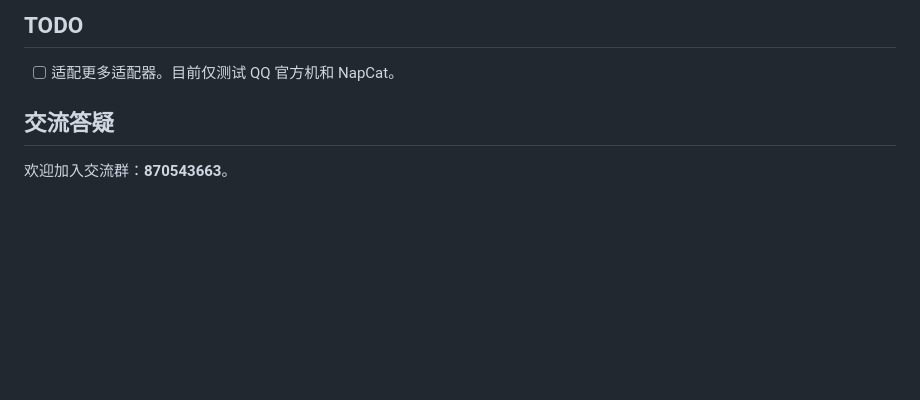
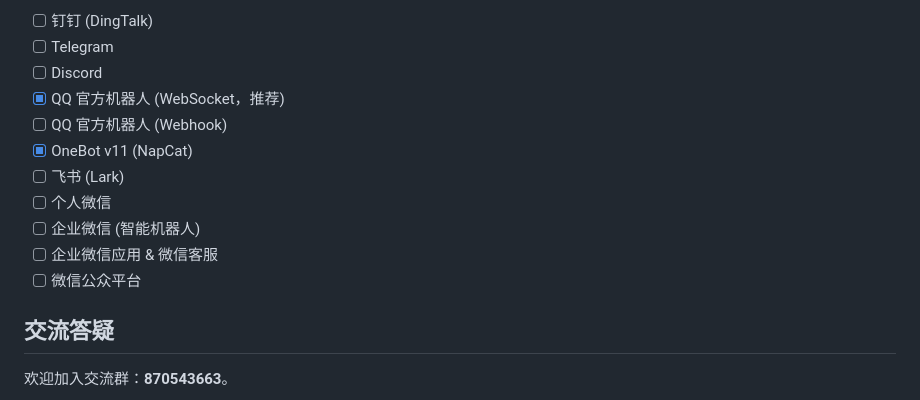
Before and after one commit to bvzrays/astrbot_plugin_chat_console, a Markdown page: README.md, the part around the change printed below. GitHub-like rendering; blank space fills up the shorter version.

```diff
--- a/README.md
+++ b/README.md
@@ -35,7 +54,15 @@
 
-## TODO
-
-- [ ] 适配更多适配器。目前仅测试 QQ 官方机和 NapCat。
+- [ ] 钉钉 (DingTalk)
+- [ ] Telegram
+- [ ] Discord
+- [x] QQ 官方机器人 (WebSocket，推荐)
+- [ ] QQ 官方机器人 (Webhook)
+- [x] OneBot v11 (NapCat)
+- [ ] 飞书 (Lark)
+- [ ] 个人微信
+- [ ] 企业微信 (智能机器人)
+- [ ] 企业微信应用 & 微信客服
+- [ ] 微信公众平台
 
 ## 交流答疑
 
```
Also changed, not shown: other parts of README.md (+35 -16 lines), assets/chat-console-demo.png (added).
